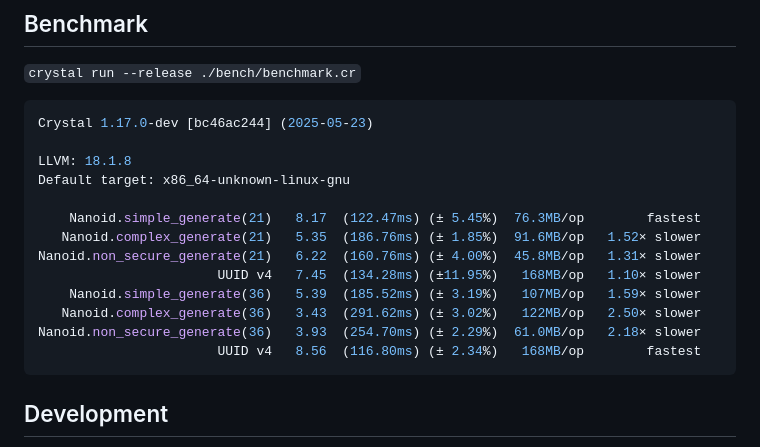
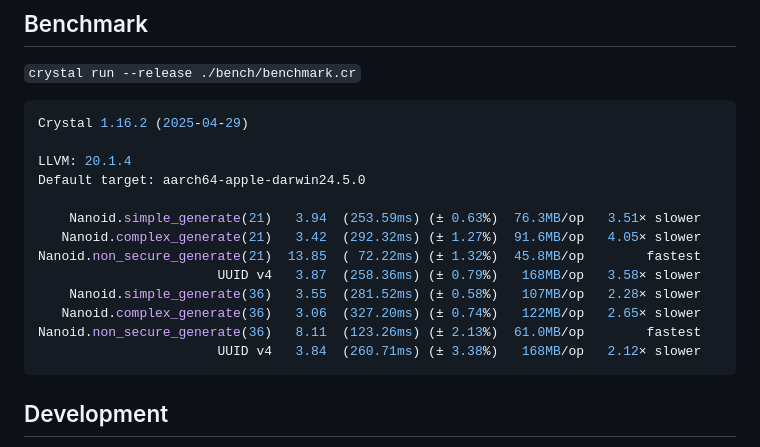
Before and after one commit to mamantoha/nanoid.cr, a Markdown page: README.md, the part around the change. GitHub-like rendering.

Commit message:
update benchmark

````diff
--- a/README.md
+++ b/README.md
@@ -53,19 +53,19 @@ Nanoid.generate(size: 10, alphabet: "1234567890abcdef", secure: false)
 `crystal run --release ./bench/benchmark.cr`
 
 ```console
-Crystal 1.17.0-dev [bc46ac244] (2025-05-23)
+Crystal 1.16.2 (2025-04-29)
 
-LLVM: 18.1.8
-Default target: x86_64-unknown-linux-gnu
+LLVM: 20.1.4
+Default target: aarch64-apple-darwin24.5.0
 
-    Nanoid.simple_generate(21)   8.17  (122.47ms) (± 5.45%)  76.3MB/op        fastest
-   Nanoid.complex_generate(21)   5.35  (186.76ms) (± 1.85%)  91.6MB/op   1.52× slower
-Nanoid.non_secure_generate(21)   6.22  (160.76ms) (± 4.00%)  45.8MB/op   1.31× slower
-                       UUID v4   7.45  (134.28ms) (±11.95%)   168MB/op   1.10× slower
-    Nanoid.simple_generate(36)   5.39  (185.52ms) (± 3.19%)   107MB/op   1.59× slower
-   Nanoid.complex_generate(36)   3.43  (291.62ms) (± 3.02%)   122MB/op   2.50× slower
-Nanoid.non_secure_generate(36)   3.93  (254.70ms) (± 2.29%)  61.0MB/op   2.18× slower
-                       UUID v4   8.56  (116.80ms) (± 2.34%)   168MB/op        fastest
+    Nanoid.simple_generate(21)   3.94  (253.59ms) (± 0.63%)  76.3MB/op   3.51× slower
+   Nanoid.complex_generate(21)   3.42  (292.32ms) (± 1.27%)  91.6MB/op   4.05× slower
+Nanoid.non_secure_generate(21)  13.85  ( 72.22ms) (± 1.32%)  45.8MB/op        fastest
+                       UUID v4   3.87  (258.36ms) (± 0.79%)   168MB/op   3.58× slower
+    Nanoid.simple_generate(36)   3.55  (281.52ms) (± 0.58%)   107MB/op   2.28× slower
+   Nanoid.complex_generate(36)   3.06  (327.20ms) (± 0.74%)   122MB/op   2.65× slower
+Nanoid.non_secure_generate(36)   8.11  (123.26ms) (± 2.13%)  61.0MB/op        fastest
+                       UUID v4   3.84  (260.71ms) (± 3.38%)   168MB/op   2.12× slower
 ```
 
 ## Development
````
